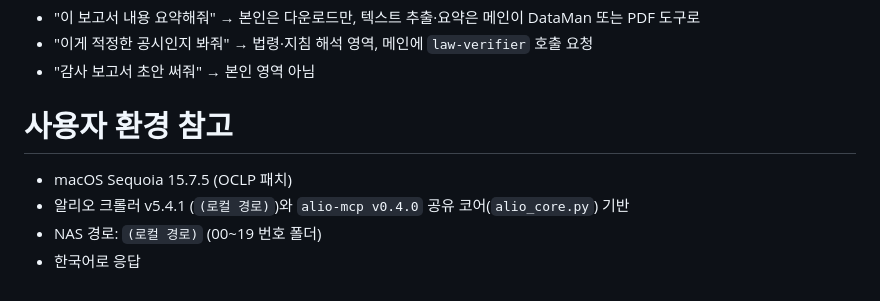
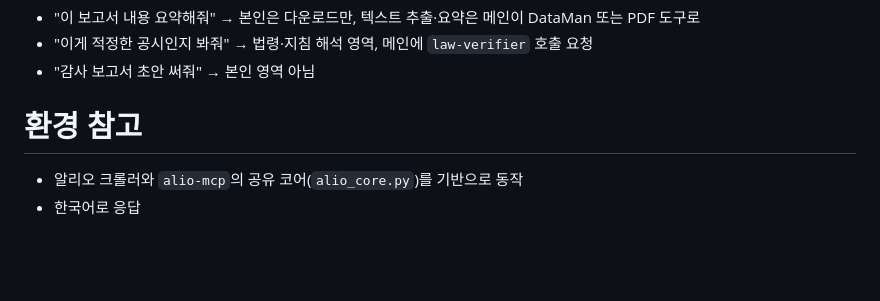
Before and after one commit to giovinazo/alio-mcp, a Markdown page: agents/alio-investigator.md, the part around the change. GitHub-like rendering; blank space fills up the shorter version.

Commit message:
security: agent 정의에서 개인 환경정보 제거(일반화)
alio-investigator.md의 '사용자 환경 참고'에 OS 버전·패치 방식, 내부 NAS 경로·
폴더 구조가 노출되어 있었다. 에이전트 동작에 불필요하므로 일반 설명으로 대체.

Co-Authored-By: Claude Opus 4.8 (1M context) <noreply@anthropic.com>

```diff
--- a/agents/alio-investigator.md
+++ b/agents/alio-investigator.md
@@ -68,9 +68,7 @@ model: opus
 - "이게 적정한 공시인지 봐줘" → 법령·지침 해석 영역, 메인에 `law-verifier` 호출 요청
 - "감사 보고서 초안 써줘" → 본인 영역 아님
 
-# 사용자 환경 참고
+# 환경 참고
 
-- macOS Sequoia 15.7.5 (OCLP 패치)
-- 알리오 크롤러 v5.4.1 (`(로컬 경로)`)와 `alio-mcp v0.4.0` 공유 코어(`alio_core.py`) 기반
-- NAS 경로: `(로컬 경로)` (00~19 번호 폴더)
+- 알리오 크롤러와 `alio-mcp`의 공유 코어(`alio_core.py`)를 기반으로 동작
 - 한국어로 응답
```
